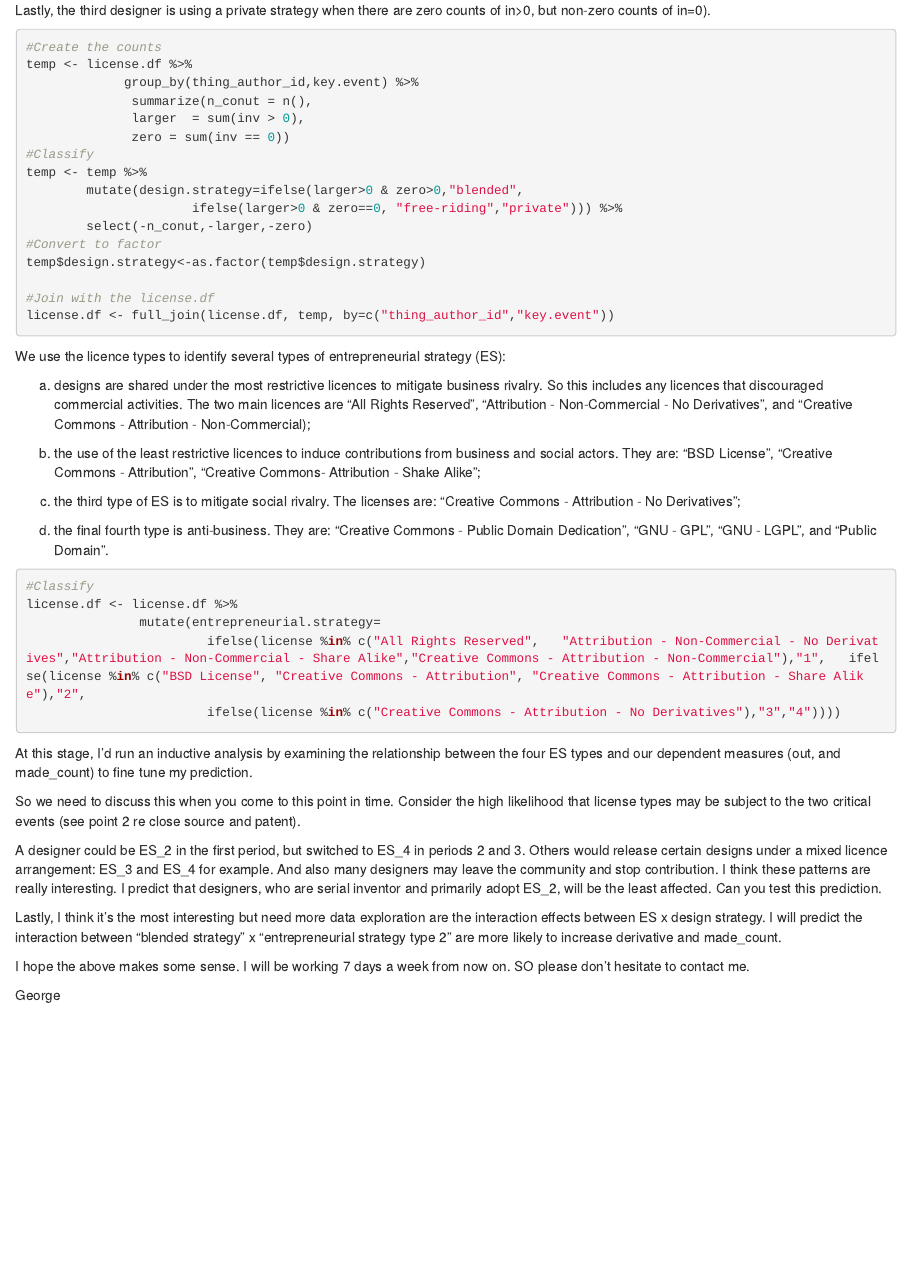
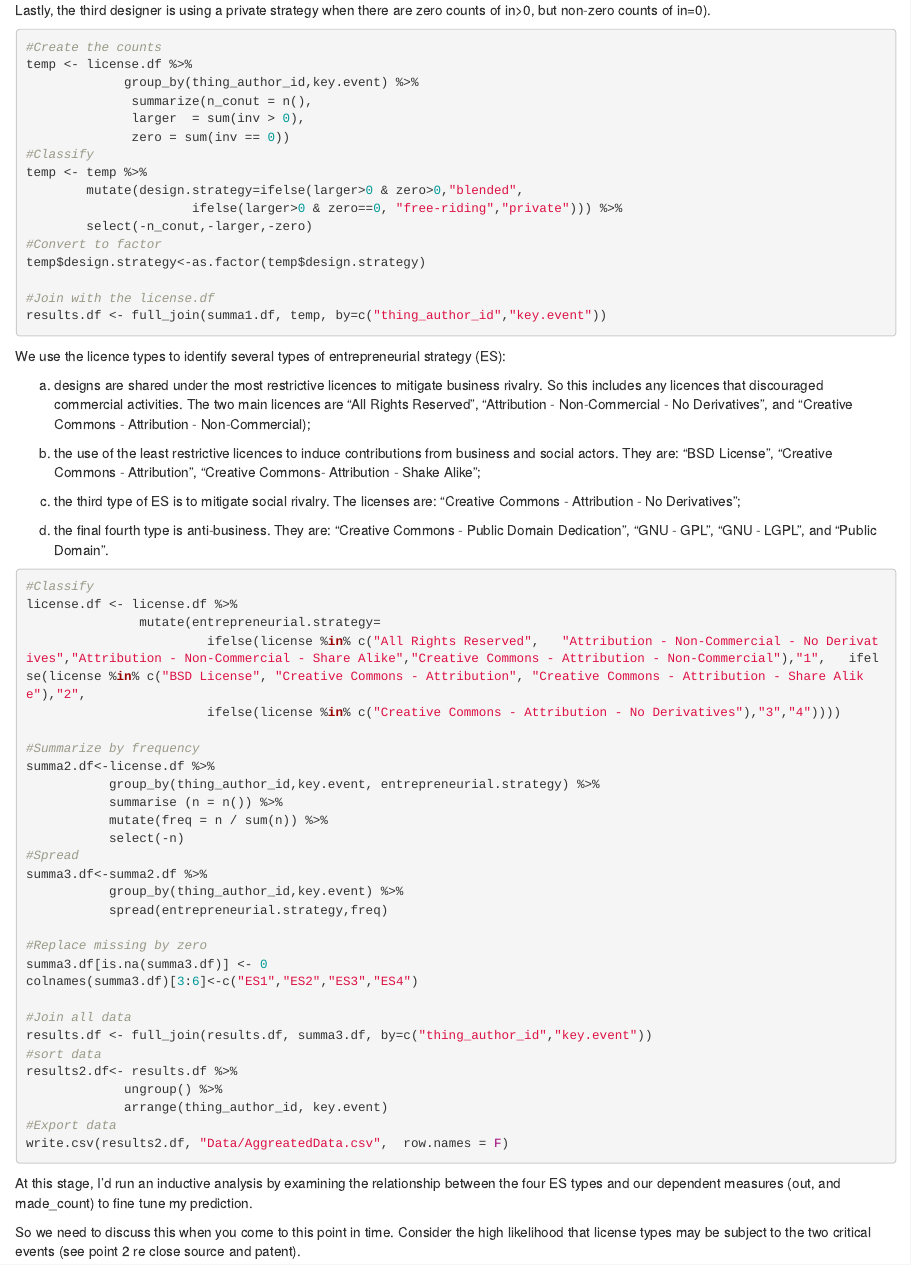
Before and after one commit to PedroBSB/licence_uk, an R Markdown document (StatisticalAnalysis_11_20_2017.Rmd): the page in a window 1100 px wide, from 1270 px down. Rendered offline with R 4.5, knitr and Pandoc, with nearby package versions; some code elsewhere in the file could not run offline.

Commit message:
Code to aggregate data

````diff
--- a/StatisticalAnalysis_11_20_2017.Rmd
+++ b/StatisticalAnalysis_11_20_2017.Rmd
@@ -88,7 +88,7 @@
 temp$design.strategy<-as.factor(temp$design.strategy)
 
 #Join with the license.df
-license.df <- full_join(license.df, temp, by=c("thing_author_id","key.event"))
+results.df <- full_join(summa1.df, temp, by=c("thing_author_id","key.event"))
 
 ```
 
@@ -109,6 +109,30 @@
                mutate(entrepreneurial.strategy=
                         ifelse(license %in% c("All Rights Reserved",   "Attribution - Non-Commercial - No Derivatives","Attribution - Non-Commercial - Share Alike","Creative Commons - Attribution - Non-Commercial"),"1",   ifelse(license %in% c("BSD License", "Creative Commons - Attribution", "Creative Commons - Attribution - Share Alike"),"2",
                         ifelse(license %in% c("Creative Commons - Attribution - No Derivatives"),"3","4"))))
+
+#Summarize by frequency
+summa2.df<-license.df %>%
+           group_by(thing_author_id,key.event, entrepreneurial.strategy) %>%
+           summarise (n = n()) %>%
+           mutate(freq = n / sum(n)) %>%
+           select(-n)
+#Spread
+summa3.df<-summa2.df %>%
+           group_by(thing_author_id,key.event) %>%
+           spread(entrepreneurial.strategy,freq)
+
+#Replace missing by zero
+summa3.df[is.na(summa3.df)] <- 0
+colnames(summa3.df)[3:6]<-c("ES1","ES2","ES3","ES4")
+
+#Join all data
+results.df <- full_join(results.df, summa3.df, by=c("thing_author_id","key.event"))
+#sort data
+results2.df<- results.df %>%
+             ungroup() %>%
+             arrange(thing_author_id, key.event)
+#Export data
+write.csv(results2.df, "Data/AggreatedData.csv",  row.names = F)
 ```
 
 
@@ -116,11 +140,3 @@
 
 
 So we need to discuss this when you come to this point in time. Consider the high likelihood that license types may be subject to the two critical events (see point 2 re close source and patent).
-
-A designer could be ES_2 in the first period, but switched to ES_4 in periods 2 and 3. Others would release certain designs under a mixed licence arrangement: ES_3 and ES_4 for example. And also many designers may leave the community and stop contribution. I think these patterns are really interesting. I predict that designers, who are serial inventor and primarily adopt ES_2, will be the least affected. Can you test this prediction.
-
-Lastly, I think it's the most interesting but need more data exploration are the interaction effects between ES x design strategy. I will predict the interaction between "blended strategy" x "entrepreneurial strategy type 2" are more likely to increase derivative and made_count.
-
-I hope the above makes some sense. I will be working 7 days a week from now on. SO please don't hesitate to contact me.
-
-George
````
Also changed, not shown: StatisticalAnalysis_11_20_2017.Rmd (2 more changed lines).
